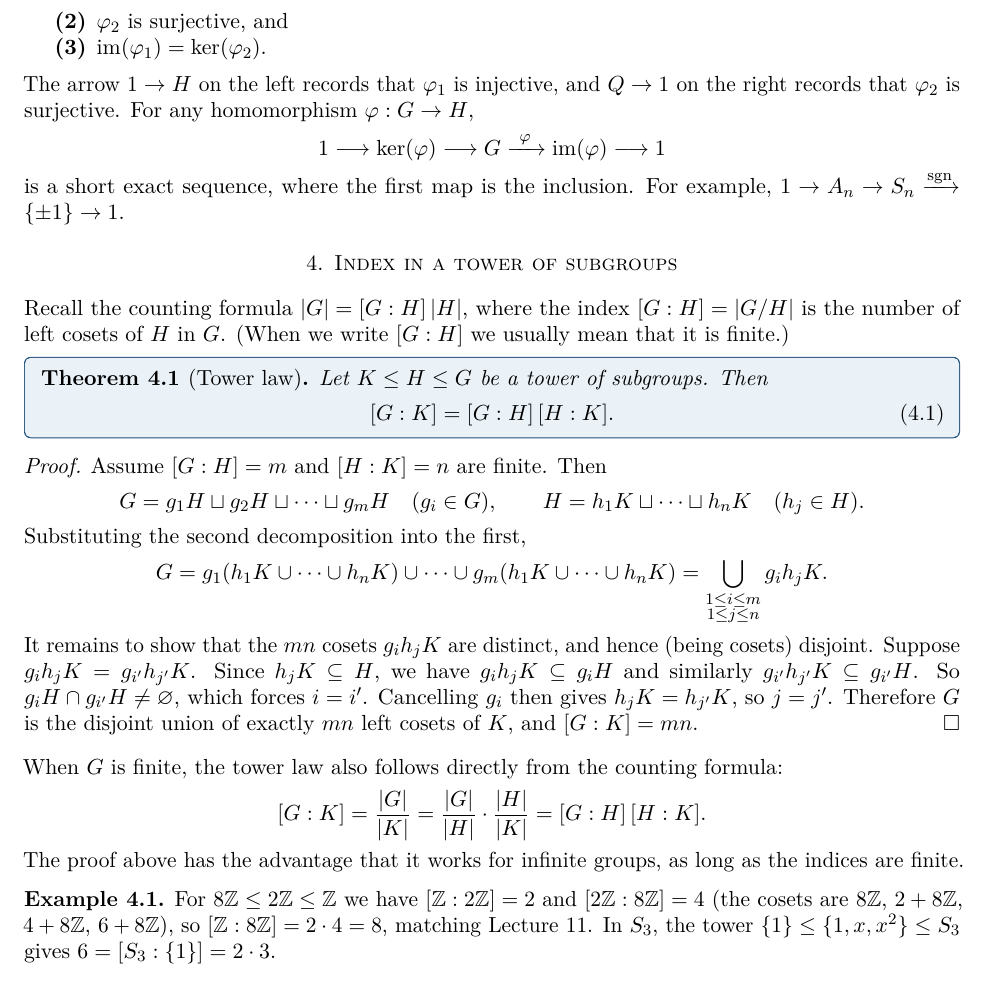
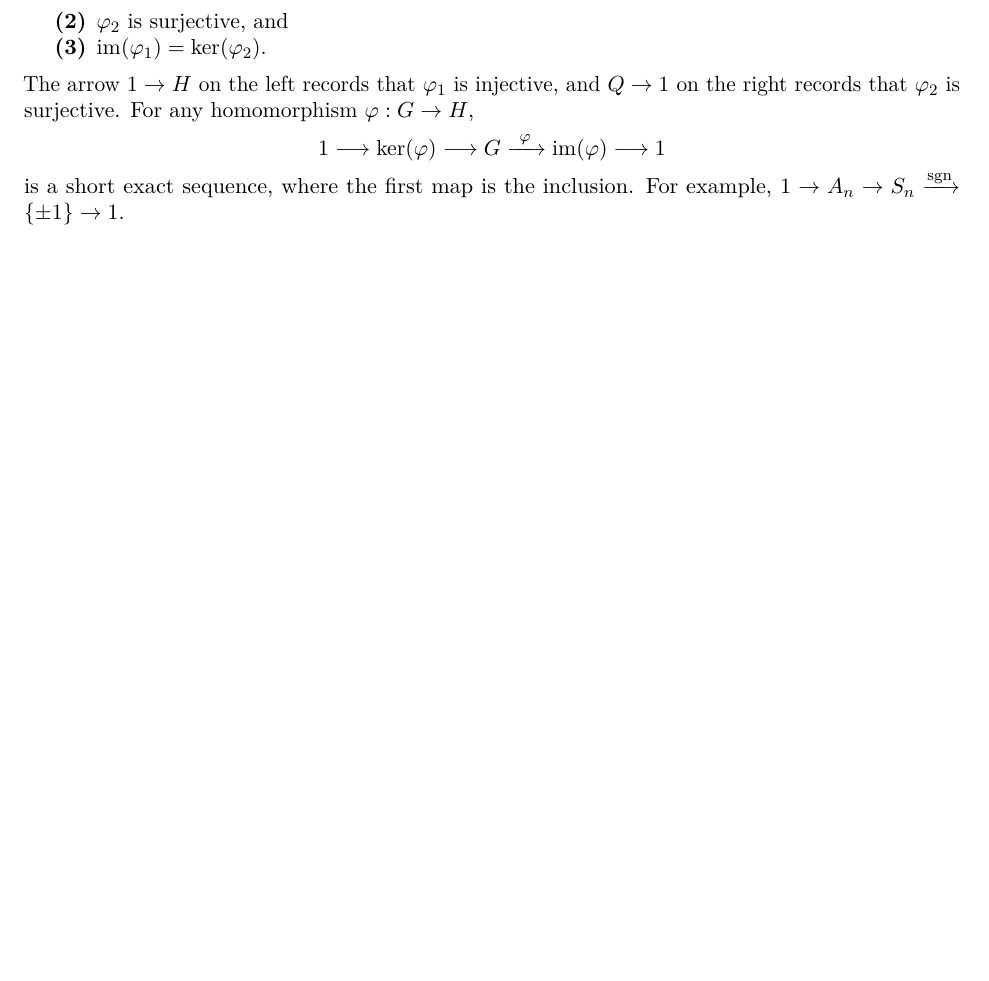
Before and after one commit to mmpatnaik/math327F26, a LaTeX paper (notes/lecture-12.tex): part of page 4 of 4, cut so that both start at the same text, the shorter picture padded with empty space. Compiled offline with pdfLaTeX.

Commit message:
lecture 12 update

```diff
--- a/notes/lecture-12.tex
+++ b/notes/lecture-12.tex
@@ -240,54 +240,54 @@ is a short exact sequence, where the first map is the inclusion. For
 example, $1\to A_n\to S_n\xrightarrow{\sgn}\{\pm1\}\to1$.
 \end{remark}
 
-\section{Index in a tower of subgroups}
-
-Recall the counting formula $|G|=[G:H]\,|H|$, where the index
-$[G:H]=|G/H|$ is the number of left cosets of $H$ in $G$. (When we write
-$[G:H]$ we usually mean that it is finite.)
-
-\begin{theorem}[Tower law]\label{thm:tower}
-Let $K\leq H\leq G$ be a tower of subgroups. Then
-\begin{equation}
-  [G:K]=[G:H]\,[H:K].
-\end{equation}
-\end{theorem}
-\begin{proof}
-Assume $[G:H]=m$ and $[H:K]=n$ are finite. Then
-\[
-  G=g_1H\sqcup g_2H\sqcup\cdots\sqcup g_mH\quad(g_i\in G),
-  \qquad
-  H=h_1K\sqcup\cdots\sqcup h_nK\quad(h_j\in H).
-\]
-Substituting the second decomposition into the first,
-\[
-  G=g_1(h_1K\cup\cdots\cup h_nK)\cup\cdots\cup
-    g_m(h_1K\cup\cdots\cup h_nK)
-   =\bigcup_{\substack{1\leq i\leq m\\1\leq j\leq n}}g_ih_jK.
-\]
-It remains to show that the $mn$ cosets $g_ih_jK$ are distinct, and hence
-(being cosets) disjoint. Suppose $g_ih_jK=g_{i'}h_{j'}K$. Since
-$h_jK\subseteq H$, we have $g_ih_jK\subseteq g_iH$ and similarly
-$g_{i'}h_{j'}K\subseteq g_{i'}H$. So $g_iH\cap g_{i'}H\neq\varnothing$,
-which forces $i=i'$. Cancelling $g_i$ then gives $h_jK=h_{j'}K$, so
-$j=j'$. Therefore $G$ is the disjoint union of exactly $mn$ left cosets
-of $K$, and $[G:K]=mn$.
-\end{proof}
-
-When $G$ is finite, the tower law also follows directly from the counting
-formula:
-\[
-  [G:K]=\frac{|G|}{|K|}=\frac{|G|}{|H|}\cdot\frac{|H|}{|K|}=[G:H]\,[H:K].
-\]
-The proof above has the advantage that it works for infinite groups, as
-long as the indices are finite.
-
-\begin{example}
-For $8\Z\leq2\Z\leq\Z$ we have $[\Z:2\Z]=2$ and $[2\Z:8\Z]=4$ (the cosets
-are $8\Z$, $2+8\Z$, $4+8\Z$, $6+8\Z$), so
-$[\Z:8\Z]=2\cdot4=8$, matching Lecture~11.
-In $S_3$, the tower $\{1\}\leq\{1,x,x^2\}\leq S_3$ gives
-$6=[S_3:\{1\}]=2\cdot3$.
-\end{example}
+%\section{Index in a tower of subgroups}
+%
+%Recall the counting formula $|G|=[G:H]\,|H|$, where the index
+%$[G:H]=|G/H|$ is the number of left cosets of $H$ in $G$. (When we write
+%$[G:H]$ we usually mean that it is finite.)
+%
+%\begin{theorem}[Tower law]\label{thm:tower}
+%Let $K\leq H\leq G$ be a tower of subgroups. Then
+%\begin{equation}
+%  [G:K]=[G:H]\,[H:K].
+%\end{equation}
+%\end{theorem}
+%\begin{proof}
+%Assume $[G:H]=m$ and $[H:K]=n$ are finite. Then
+%\[
+%  G=g_1H\sqcup g_2H\sqcup\cdots\sqcup g_mH\quad(g_i\in G),
+%  \qquad
+%  H=h_1K\sqcup\cdots\sqcup h_nK\quad(h_j\in H).
+%\]
+%Substituting the second decomposition into the first,
+%\[
+%  G=g_1(h_1K\cup\cdots\cup h_nK)\cup\cdots\cup
+%    g_m(h_1K\cup\cdots\cup h_nK)
+%   =\bigcup_{\substack{1\leq i\leq m\\1\leq j\leq n}}g_ih_jK.
+%\]
+%It remains to show that the $mn$ cosets $g_ih_jK$ are distinct, and hence
+%(being cosets) disjoint. Suppose $g_ih_jK=g_{i'}h_{j'}K$. Since
+%$h_jK\subseteq H$, we have $g_ih_jK\subseteq g_iH$ and similarly
+%$g_{i'}h_{j'}K\subseteq g_{i'}H$. So $g_iH\cap g_{i'}H\neq\varnothing$,
+%which forces $i=i'$. Cancelling $g_i$ then gives $h_jK=h_{j'}K$, so
+%$j=j'$. Therefore $G$ is the disjoint union of exactly $mn$ left cosets
+%of $K$, and $[G:K]=mn$.
+%\end{proof}
+%
+%When $G$ is finite, the tower law also follows directly from the counting
+%formula:
+%\[
+%  [G:K]=\frac{|G|}{|K|}=\frac{|G|}{|H|}\cdot\frac{|H|}{|K|}=[G:H]\,[H:K].
+%\]
+%The proof above has the advantage that it works for infinite groups, as
+%long as the indices are finite.
+%
+%\begin{example}
+%For $8\Z\leq2\Z\leq\Z$ we have $[\Z:2\Z]=2$ and $[2\Z:8\Z]=4$ (the cosets
+%are $8\Z$, $2+8\Z$, $4+8\Z$, $6+8\Z$), so
+%$[\Z:8\Z]=2\cdot4=8$, matching Lecture~11.
+%In $S_3$, the tower $\{1\}\leq\{1,x,x^2\}\leq S_3$ gives
+%$6=[S_3:\{1\}]=2\cdot3$.
+%\end{example}
 
 \end{document}
```
